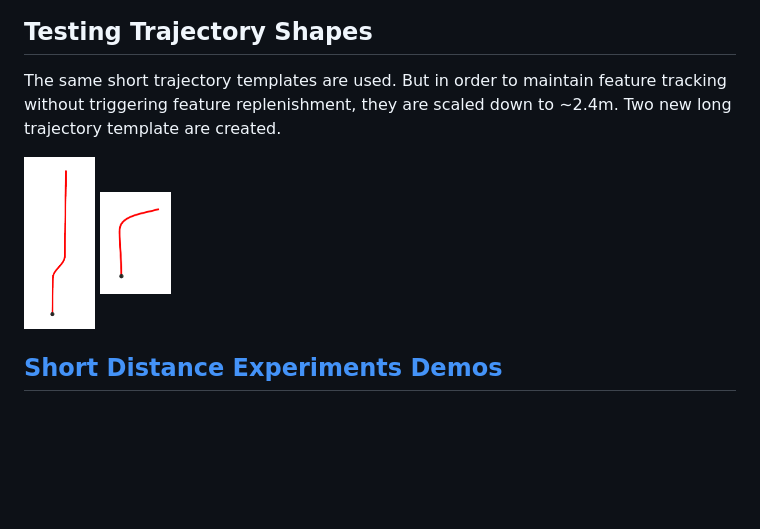
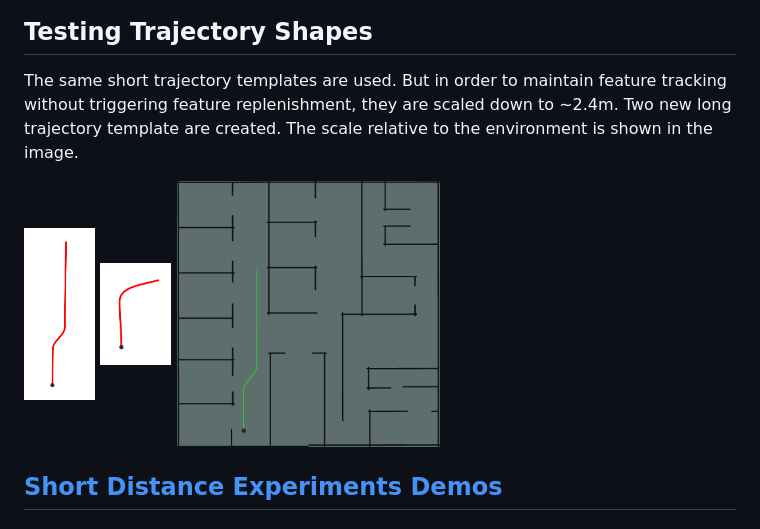
Before and after one commit to ivaROS/TrajectoryServoing, a Markdown page: SuppMat/real_experiment_setups.md, the part around the change. Rendered like a GitHub page; pictures changed too: SuppMat/assets/figs/real_long_comp.png (added); blank space fills up the shorter version.

```diff
--- a/SuppMat/real_experiment_setups.md
+++ b/SuppMat/real_experiment_setups.md
@@ -15,11 +15,12 @@ In the long trajectory experiments, due the long length of the trajectory and li
 
 ## Testing Trajectory Shapes
 
-The same short trajectory templates are used. But in order to maintain feature tracking without triggering feature replenishment, they are scaled down to ∼2.4m. Two new long trajectory template are created.
+The same short trajectory templates are used. But in order to maintain feature tracking without triggering feature replenishment, they are scaled down to ∼2.4m. Two new long trajectory template are created. The scale relative to the environment is shown in the image.
 
 <p float="left">
   <img src="https://github.com/ivaROS/TrajectoryServoing/blob/main/SuppMat/assets/figs/LS.png" width = 10% height = 55% />
   <img src="https://github.com/ivaROS/TrajectoryServoing/blob/main/SuppMat/assets/figs/LT.png" width = 10% height = 55% />
+  <img src="https://github.com/ivaROS/TrajectoryServoing/blob/main/SuppMat/assets/figs/real_long_comp.png" width = 37% height = 55% />
 </p>
 
 ## [Short Distance Experiments Demos](https://youtu.be/haGQeROMAgo)
```
Also changed, not shown: SuppMat/simulation_setups.md (+3 -1 lines), SuppMat/assets/figs/sim_long_comp.png (added), SuppMat/assets/figs/sim_short_comp.png (added).
